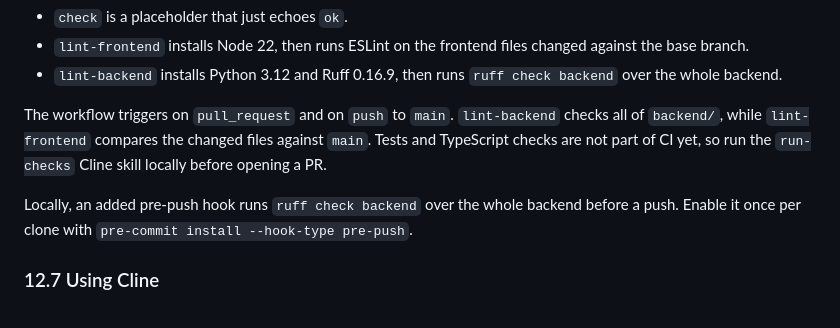
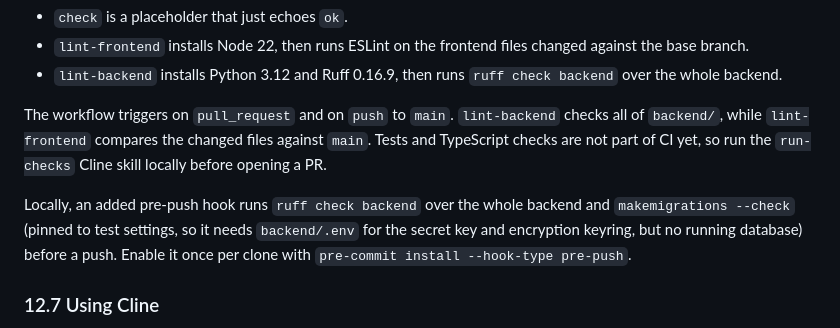
Before and after one commit to Ulisses37/msscc, a Markdown page: docs/MSSCC_Dev_Setup_Guide.md, the part around the change. Drawn GitHub-style.

```diff
--- a/docs/MSSCC_Dev_Setup_Guide.md
+++ b/docs/MSSCC_Dev_Setup_Guide.md
@@ -570,7 +570,7 @@ For JetBrains IDEs, see section 10.
 
 The workflow triggers on `pull_request` and on `push` to `main`. `lint-backend` checks all of `backend/`, while `lint-frontend` compares the changed files against `main`. Tests and TypeScript checks are not part of CI yet, so run the `run-checks` Cline skill locally before opening a PR.
 
-Locally, an added pre-push hook runs `ruff check backend` over the whole backend before a push. Enable it once per clone with `pre-commit install --hook-type pre-push`.
+Locally, an added pre-push hook runs `ruff check backend` over the whole backend and `makemigrations --check` (pinned to test settings, so it needs `backend/.env` for the secret key and encryption keyring, but no running database) before a push. Enable it once per clone with `pre-commit install --hook-type pre-push`.
 
 ### 12.7 Using Cline
 
```
Also changed, not shown: README.md (+1 -1 lines), docs/coding-style-guide.md (+1 -1 lines).
